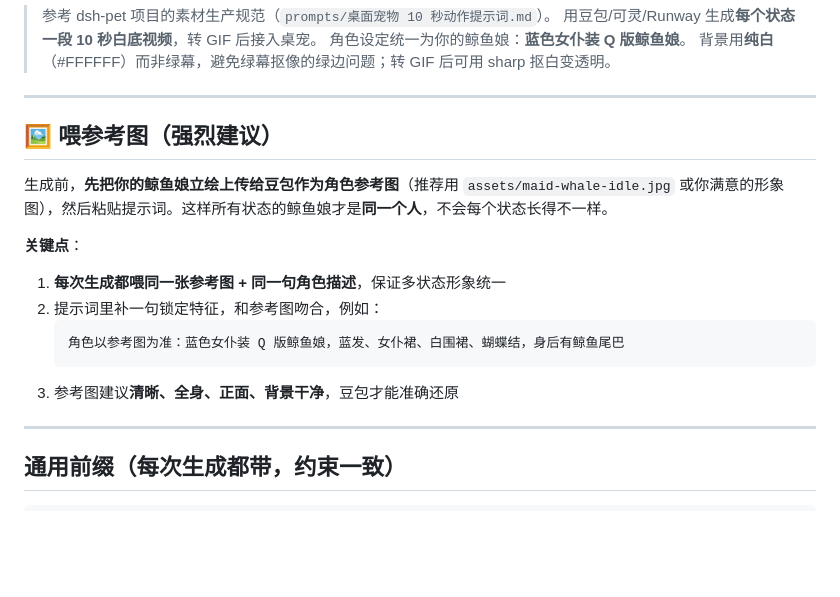
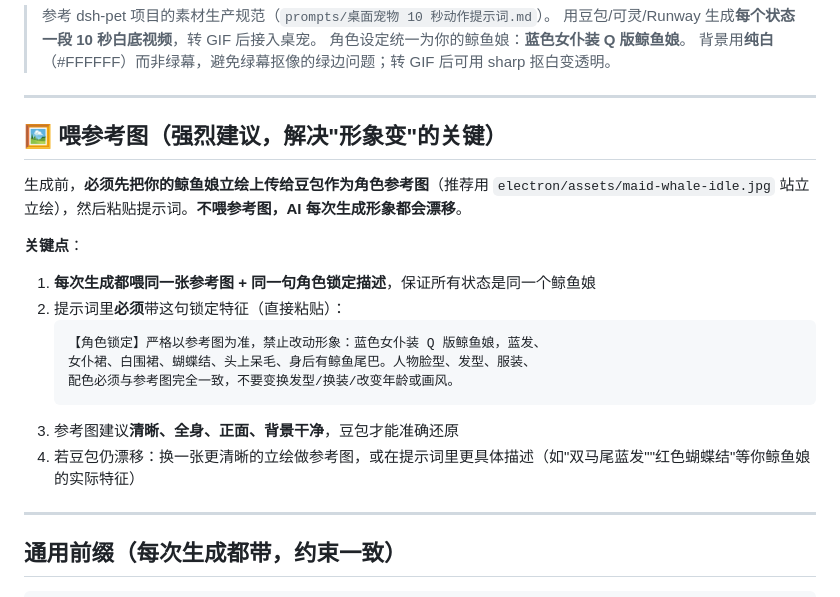
Before and after one commit to touche-s/rice-loving-whale, a Markdown page: STATE-PROMPTS.md, the part around the change. Rendered like a GitHub page; blank space fills up the shorter version.

Commit message:
强化参考图锁定特征，解决AI生成形象漂移

````diff
--- a/STATE-PROMPTS.md
+++ b/STATE-PROMPTS.md
@@ -7,17 +7,20 @@
 
 ---
 
-## 🖼 喂参考图（强烈建议）
+## 🖼 喂参考图（强烈建议，解决"形象变"的关键）
 
-生成前，**先把你的鲸鱼娘立绘上传给豆包作为角色参考图**（推荐用 `assets/maid-whale-idle.jpg` 或你满意的形象图），然后粘贴提示词。这样所有状态的鲸鱼娘才是**同一个人**，不会每个状态长得不一样。
+生成前，**必须先把你的鲸鱼娘立绘上传给豆包作为角色参考图**（推荐用 `electron/assets/maid-whale-idle.jpg` 站立立绘），然后粘贴提示词。**不喂参考图，AI 每次生成形象都会漂移**。
 
 **关键点**：
-1. **每次生成都喂同一张参考图 + 同一句角色描述**，保证多状态形象统一
-2. 提示词里补一句锁定特征，和参考图吻合，例如：
+1. **每次生成都喂同一张参考图 + 同一句角色锁定描述**，保证所有状态是同一个鲸鱼娘
+2. 提示词里**必须**带这句锁定特征（直接粘贴）：
    ```
-   角色以参考图为准：蓝色女仆装 Q 版鲸鱼娘，蓝发、女仆裙、白围裙、蝴蝶结，身后有鲸鱼尾巴
+   【角色锁定】严格以参考图为准，禁止改动形象：蓝色女仆装 Q 版鲸鱼娘，蓝发、
+   女仆裙、白围裙、蝴蝶结、头上呆毛、身后有鲸鱼尾巴。人物脸型、发型、服装、
+   配色必须与参考图完全一致，不要变换发型/换装/改变年龄或画风。
    ```
 3. 参考图建议**清晰、全身、正面、背景干净**，豆包才能准确还原
+4. 若豆包仍漂移：换一张更清晰的立绘做参考图，或在提示词里更具体描述（如"双马尾蓝发""红色蝴蝶结"等你鲸鱼娘的实际特征）
 
 ---
 
````
